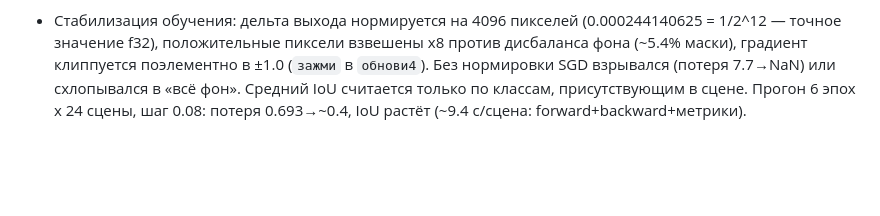
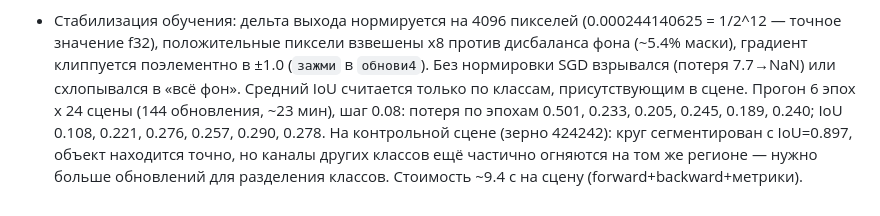
Before and after one commit to Octavian-Labs/veles, a Markdown page: SETUP_LOG.md, the part around the change. Drawn GitHub-style; blank space fills up the shorter version.

Commit message:
журнал: результаты обучения U-Net (IoU круга 0.897)

```diff
--- a/SETUP_LOG.md
+++ b/SETUP_LOG.md
@@ -1378,5 +1378,10 @@ AGENTS, этот лог.
   клиппуется поэлементно в ±1.0 (`зажми` в `обнови4`). Без нормировки
   SGD взрывался (потеря 7.7→NaN) или схлопывался в «всё фон».
   Средний IoU считается только по классам, присутствующим в сцене.
-  Прогон 6 эпох x 24 сцены, шаг 0.08: потеря 0.693→~0.4,
-  IoU растёт (~9.4 с/сцена: forward+backward+метрики).
+  Прогон 6 эпох x 24 сцены (144 обновления, ~23 мин), шаг 0.08:
+  потеря по эпохам 0.501, 0.233, 0.205, 0.245, 0.189, 0.240;
+  IoU 0.108, 0.221, 0.276, 0.257, 0.290, 0.278. На контрольной
+  сцене (зерно 424242): круг сегментирован с IoU=0.897, объект
+  находится точно, но каналы других классов ещё частично огняются
+  на том же регионе — нужно больше обновлений для разделения
+  классов. Стоимость ~9.4 с на сцену (forward+backward+метрики).
```
